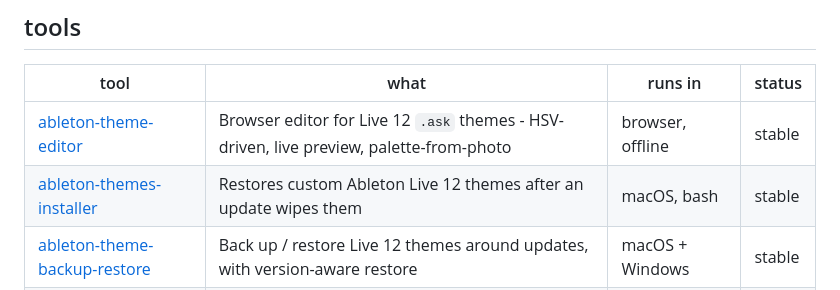
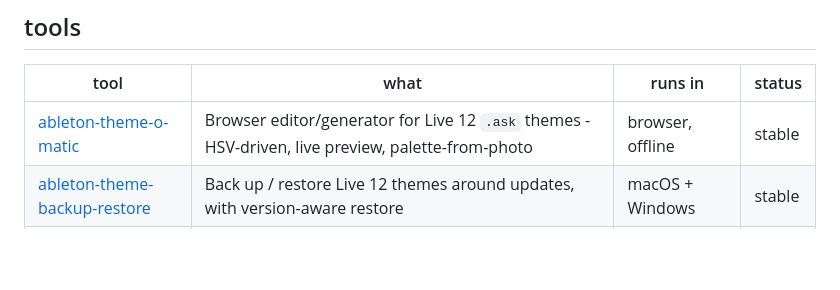
Before and after one commit to triffski/tr_musictools, a Markdown page: README.md, the part around the change. Drawn GitHub-style; blank space fills up the shorter version.

```diff
--- a/README.md
+++ b/README.md
@@ -6,8 +6,7 @@ Small music tools - scripts, presets and utilities. One folder per tool, each wi
 
 | tool | what | runs in | status |
 |---|---|---|---|
-| [ableton-theme-editor](ableton-theme-editor/) | Browser editor for Live 12 `.ask` themes - HSV-driven, live preview, palette-from-photo | browser, offline | stable |
-| [ableton-themes-installer](ableton-themes-installer/) | Restores custom Ableton Live 12 themes after an update wipes them | macOS, bash | stable |
+| [ableton-theme-o-matic](ableton-theme-o-matic/) | Browser editor/generator for Live 12 `.ask` themes - HSV-driven, live preview, palette-from-photo | browser, offline | stable |
 | [ableton-theme-backup-restore](ableton-theme-backup-restore/) | Back up / restore Live 12 themes around updates, with version-aware restore | macOS + Windows | stable |
 | [mozorch](mozorch/) | Orchid-style chord player: one note in, voiced chord out | Mozaic (iOS AUv3) | v0.12 |
 
```
Also changed, not shown: ableton-theme-o-matic/README.md (renamed from ableton-theme-editor/README.md, +7 -3 lines), ableton-themes-installer/README.md (deleted, +0 -35 lines), ableton-theme-o-matic/showcase.png (added), 3 other files.
